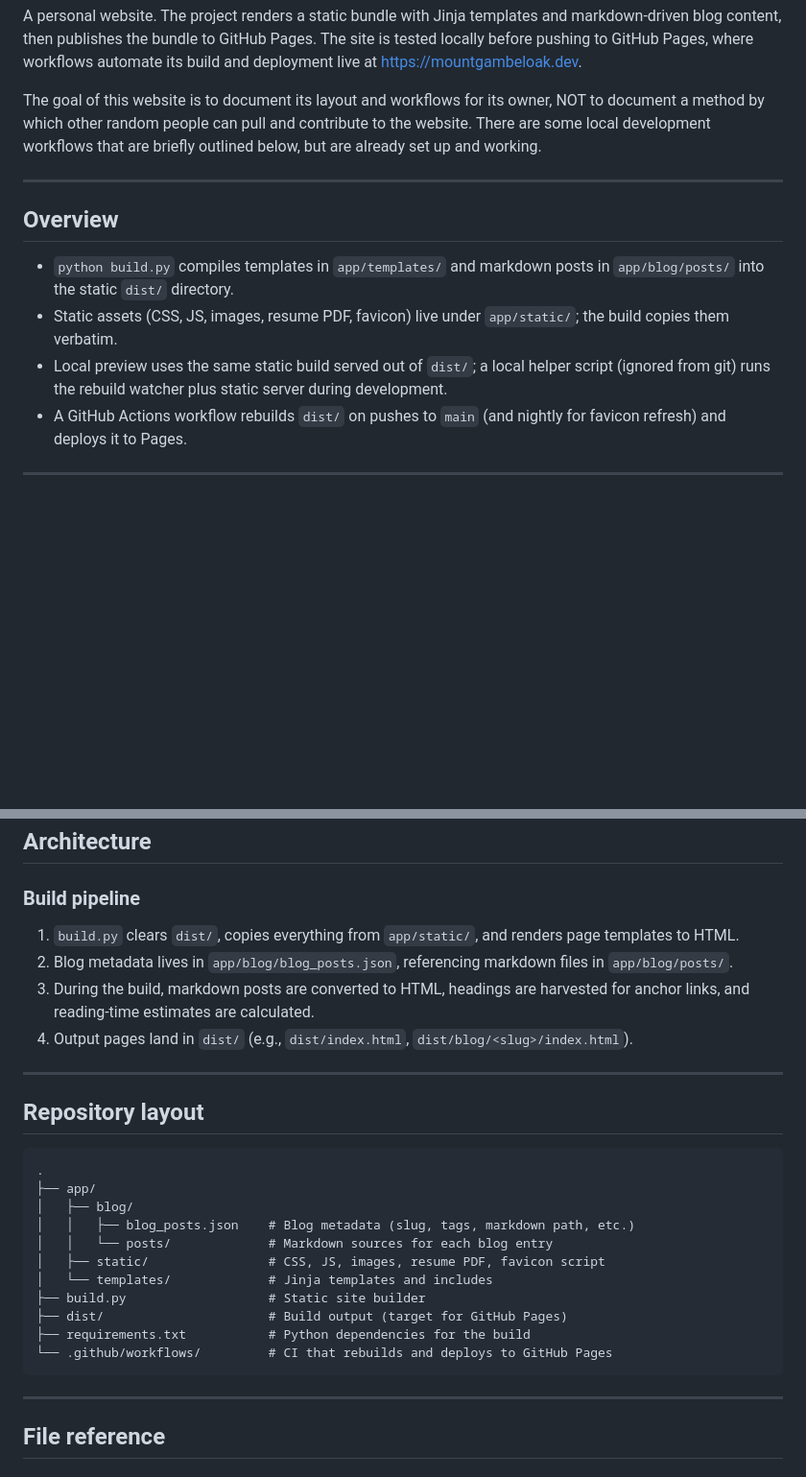
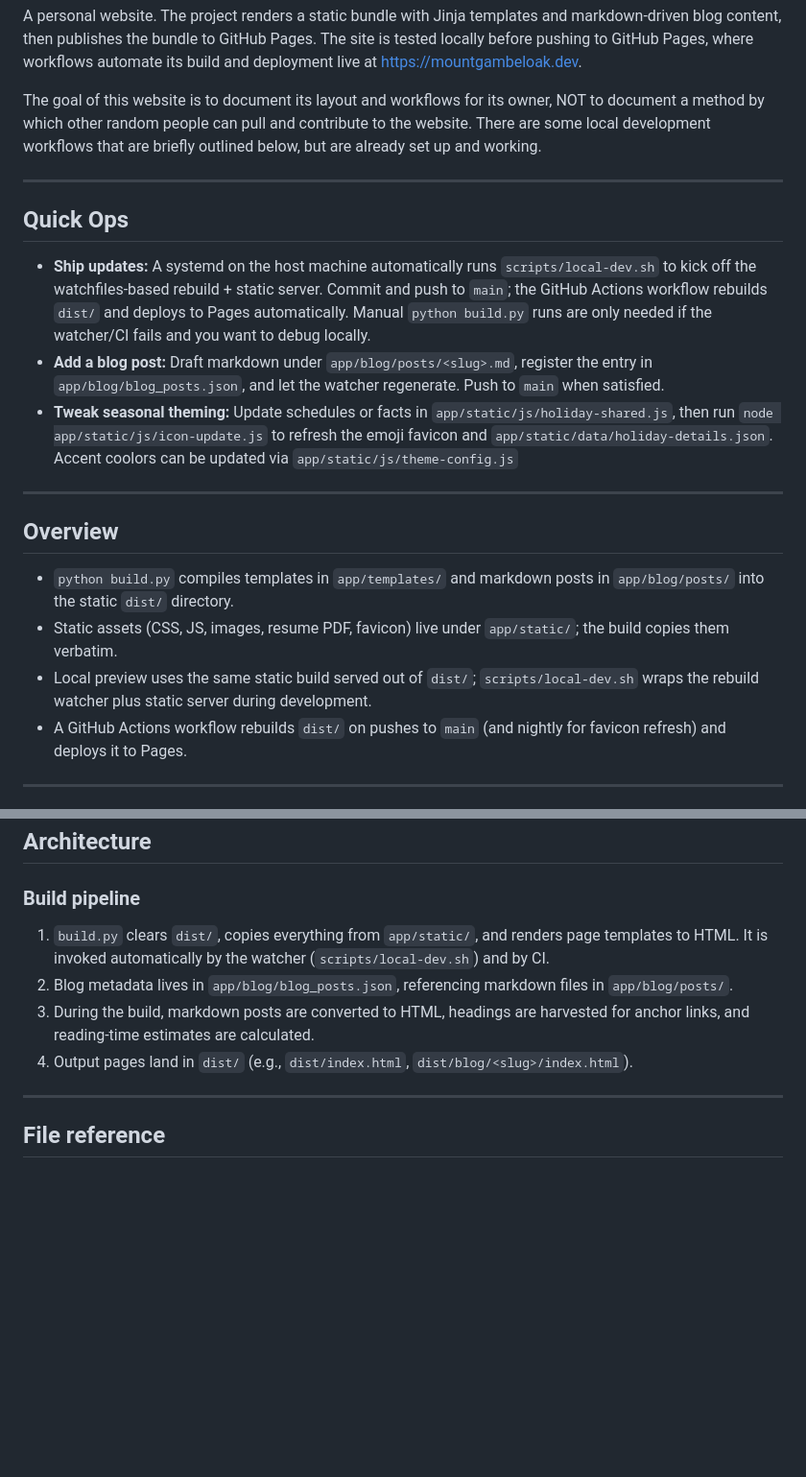
Before and after one commit to MtGambelOak/MountGambelOak, a Markdown page: README.md, 2 parts joined by grey strips. Shown at 96% size. Drawn GitHub-style; blank space fills up the shorter version.

````diff
--- a/README.md
+++ b/README.md
@@ -6,10 +6,17 @@ The goal of this website is to document its layout and workflows for its owner,
 
 ---
 
+## Quick Ops
+- **Ship updates:** A systemd on the host machine automatically runs `scripts/local-dev.sh` to kick off the watchfiles-based rebuild + static server. Commit and push to `main`; the GitHub Actions workflow rebuilds `dist/` and deploys to Pages automatically. Manual `python build.py` runs are only needed if the watcher/CI fails and you want to debug locally.
+- **Add a blog post:** Draft markdown under `app/blog/posts/<slug>.md`, register the entry in `app/blog/blog_posts.json`, and let the watcher regenerate. Push to `main` when satisfied.
+- **Tweak seasonal theming:** Update schedules or facts in `app/static/js/holiday-shared.js`, then run `node app/static/js/icon-update.js` to refresh the emoji favicon and `app/static/data/holiday-details.json`. Accent coolors can be updated via `app/static/js/theme-config.js`
+
+---
+
 ## Overview
 - `python build.py` compiles templates in `app/templates/` and markdown posts in `app/blog/posts/` into the static `dist/` directory.
 - Static assets (CSS, JS, images, resume PDF, favicon) live under `app/static/`; the build copies them verbatim.
-- Local preview uses the same static build served out of `dist/`; a local helper script (ignored from git) runs the rebuild watcher plus static server during development.
+- Local preview uses the same static build served out of `dist/`; `scripts/local-dev.sh` wraps the rebuild watcher plus static server during development.
 - A GitHub Actions workflow rebuilds `dist/` on pushes to `main` (and nightly for favicon refresh) and deploys it to Pages.
 
 ---
@@ -25,28 +32,10 @@ The goal of this website is to document its layout and workflows for its owner,
 ## Architecture
 
 ### Build pipeline
-1. `build.py` clears `dist/`, copies everything from `app/static/`, and renders page templates to HTML.
+1. `build.py` clears `dist/`, copies everything from `app/static/`, and renders page templates to HTML. It is invoked automatically by the watcher (`scripts/local-dev.sh`) and by CI.
 2. Blog metadata lives in `app/blog/blog_posts.json`, referencing markdown files in `app/blog/posts/`.
 3. During the build, markdown posts are converted to HTML, headings are harvested for anchor links, and reading-time estimates are calculated.
 4. Output pages land in `dist/` (e.g., `dist/index.html`, `dist/blog/<slug>/index.html`).
-
----
-
-## Repository layout
-
-```text
-.
-├── app/
-│   ├── blog/
-│   │   ├── blog_posts.json    # Blog metadata (slug, tags, markdown path, etc.)
-│   │   └── posts/             # Markdown sources for each blog entry
-│   ├── static/                # CSS, JS, images, resume PDF, favicon script
-│   └── templates/             # Jinja templates and includes
-├── build.py                   # Static site builder
-├── dist/                      # Build output (target for GitHub Pages)
-├── requirements.txt           # Python dependencies for the build
-└── .github/workflows/         # CI that rebuilds and deploys to GitHub Pages
-```
 
 ---
 
````
Also changed, not shown: other parts of README.md (+20 -13 lines).
